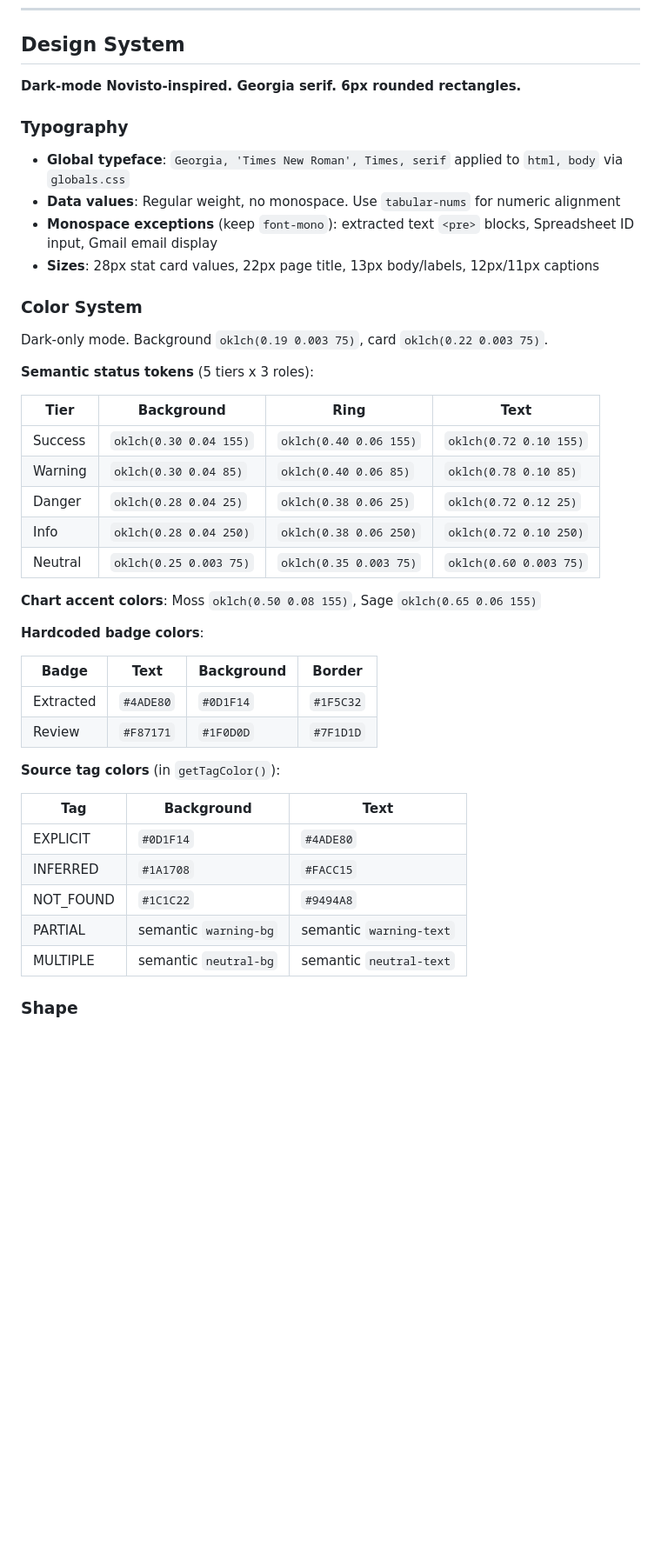
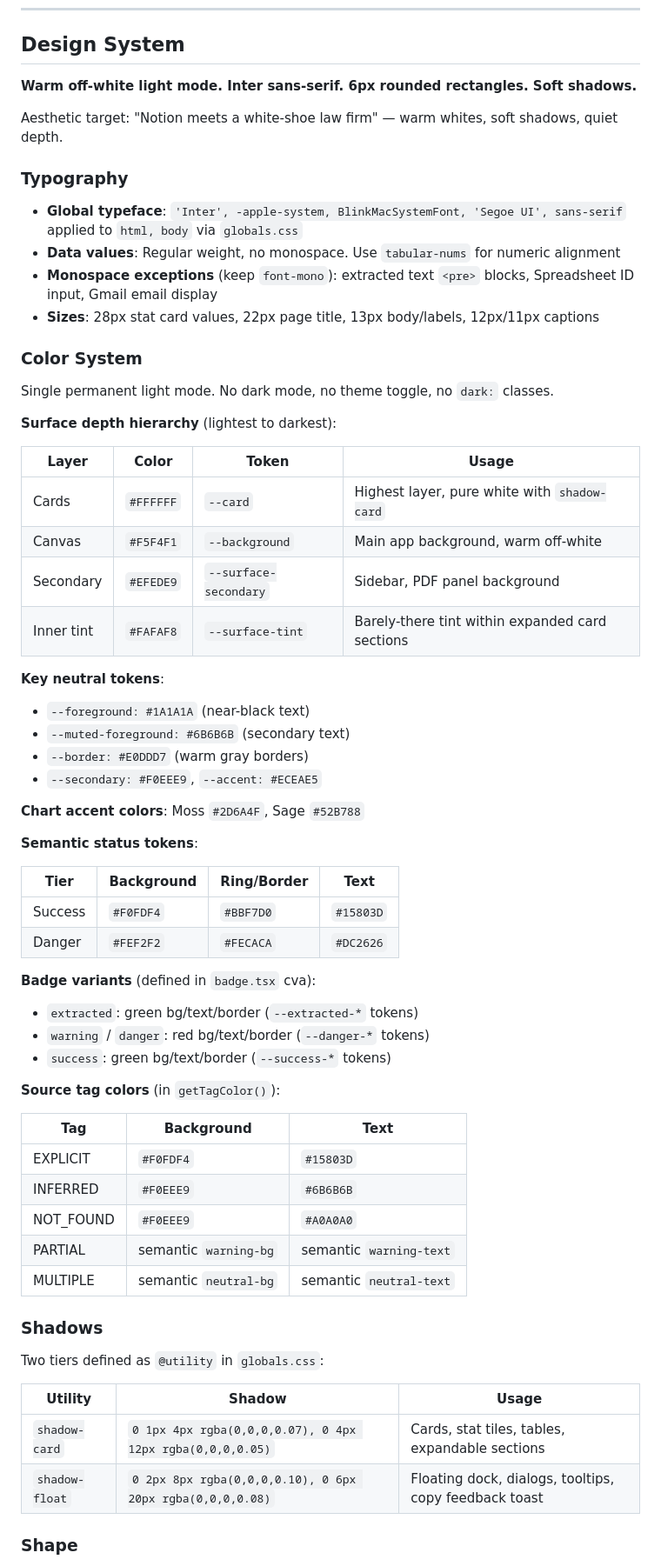
Before and after one commit to justinstlouiswood/contract-extractor, a Markdown page: CLAUDE.md, the part around one of its changes. Shown at 87% size. Rendered like a GitHub page; blank space fills up the shorter version.

```diff
--- a/CLAUDE.md
+++ b/CLAUDE.md
@@ -44,47 +44,68 @@ Four channels unlock after all categories are verified:
 
 ## Design System
 
-**Dark-mode Novisto-inspired. Georgia serif. 6px rounded rectangles.**
+**Warm off-white light mode. Inter sans-serif. 6px rounded rectangles. Soft shadows.**
+
+Aesthetic target: "Notion meets a white-shoe law firm" — warm whites, soft shadows, quiet depth.
 
 ### Typography
 
-- **Global typeface**: `Georgia, 'Times New Roman', Times, serif` applied to `html, body` via `globals.css`
+- **Global typeface**: `'Inter', -apple-system, BlinkMacSystemFont, 'Segoe UI', sans-serif` applied to `html, body` via `globals.css`
 - **Data values**: Regular weight, no monospace. Use `tabular-nums` for numeric alignment
 - **Monospace exceptions** (keep `font-mono`): extracted text `<pre>` blocks, Spreadsheet ID input, Gmail email display
 - **Sizes**: 28px stat card values, 22px page title, 13px body/labels, 12px/11px captions
 
 ### Color System
 
-Dark-only mode. Background `oklch(0.19 0.003 75)`, card `oklch(0.22 0.003 75)`.
+Single permanent light mode. No dark mode, no theme toggle, no `dark:` classes.
 
-**Semantic status tokens** (5 tiers x 3 roles):
+**Surface depth hierarchy** (lightest to darkest):
 
-| Tier | Background | Ring | Text |
-|------|-----------|------|------|
-| Success | `oklch(0.30 0.04 155)` | `oklch(0.40 0.06 155)` | `oklch(0.72 0.10 155)` |
-| Warning | `oklch(0.30 0.04 85)` | `oklch(0.40 0.06 85)` | `oklch(0.78 0.10 85)` |
-| Danger | `oklch(0.28 0.04 25)` | `oklch(0.38 0.06 25)` | `oklch(0.72 0.12 25)` |
-| Info | `oklch(0.28 0.04 250)` | `oklch(0.38 0.06 250)` | `oklch(0.72 0.10 250)` |
-| Neutral | `oklch(0.25 0.003 75)` | `oklch(0.35 0.003 75)` | `oklch(0.60 0.003 75)` |
+| Layer | Color | Token | Usage |
+|-------|-------|-------|-------|
+| Cards | `#FFFFFF` | `--card` | Highest layer, pure white with `shadow-card` |
+| Canvas | `#F5F4F1` | `--background` | Main app background, warm off-white |
+| Secondary | `#EFEDE9` | `--surface-secondary` | Sidebar, PDF panel background |
+| Inner tint | `#FAFAF8` | `--surface-tint` | Barely-there tint within expanded card sections |
 
-**Chart accent colors**: Moss `oklch(0.50 0.08 155)`, Sage `oklch(0.65 0.06 155)`
+**Key neutral tokens**:
+- `--foreground: #1A1A1A` (near-black text)
+- `--muted-foreground: #6B6B6B` (secondary text)
+- `--border: #E0DDD7` (warm gray borders)
+- `--secondary: #F0EEE9`, `--accent: #ECEAE5`
 
-**Hardcoded badge colors**:
+**Chart accent colors**: Moss `#2D6A4F`, Sage `#52B788`
 
-| Badge | Text | Background | Border |
-|-------|------|------------|--------|
-| Extracted | `#4ADE80` | `#0D1F14` | `#1F5C32` |
-| Review | `#F87171` | `#1F0D0D` | `#7F1D1D` |
+**Semantic status tokens**:
+
+| Tier | Background | Ring/Border | Text |
+|------|-----------|-------------|------|
+| Success | `#F0FDF4` | `#BBF7D0` | `#15803D` |
+| Danger | `#FEF2F2` | `#FECACA` | `#DC2626` |
+
+**Badge variants** (defined in `badge.tsx` cva):
+- `extracted`: green bg/text/border (`--extracted-*` tokens)
+- `warning` / `danger`: red bg/text/border (`--danger-*` tokens)
+- `success`: green bg/text/border (`--success-*` tokens)
 
 **Source tag colors** (in `getTagColor()`):
 
 | Tag | Background | Text |
 |-----|-----------|------|
-| EXPLICIT | `#0D1F14` | `#4ADE80` |
-| INFERRED | `#1A1708` | `#FACC15` |
-| NOT_FOUND | `#1C1C22` | `#9494A8` |
+| EXPLICIT | `#F0FDF4` | `#15803D` |
+| INFERRED | `#F0EEE9` | `#6B6B6B` |
+| NOT_FOUND | `#F0EEE9` | `#A0A0A0` |
 | PARTIAL | semantic `warning-bg` | semantic `warning-text` |
 | MULTIPLE | semantic `neutral-bg` | semantic `neutral-text` |
 
+### Shadows
+
+Two tiers defined as `@utility` in `globals.css`:
+
+| Utility | Shadow | Usage |
+|---------|--------|-------|
+| `shadow-card` | `0 1px 4px rgba(0,0,0,0.07), 0 4px 12px rgba(0,0,0,0.05)` | Cards, stat tiles, tables, expandable sections |
+| `shadow-float` | `0 2px 8px rgba(0,0,0,0.10), 0 6px 20px rgba(0,0,0,0.08)` | Floating dock, dialogs, tooltips, copy feedback toast |
+
 ### Shape
 
```
Also changed, not shown: other parts of CLAUDE.md (+54 -13 lines).
